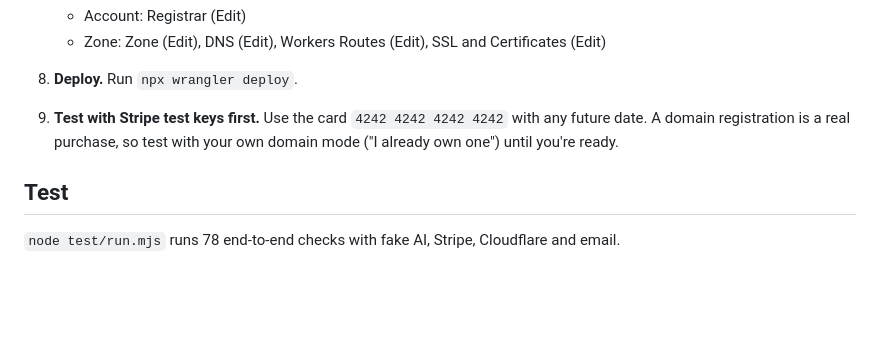
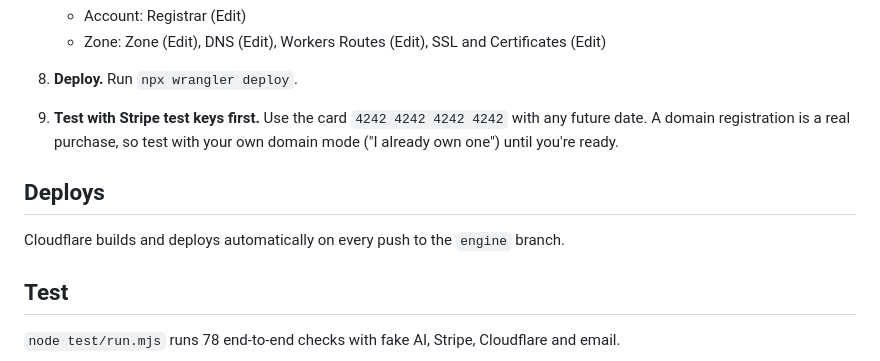
Before and after one commit to qazyfaxy-sketch/vantryai-site, a Markdown page: README.md, the part around the change. Rendered like a GitHub page; blank space fills up the shorter version.

Commit message:
Note automatic deploys from the engine branch
Co-Authored-By: Claude Opus 5.5 <noreply@anthropic.com>
Claude-Session: https://claude.ai/code/session_01E9AFPEova9tV6GPNriftfa

```diff
--- a/README.md
+++ b/README.md
@@ -58,6 +58,10 @@ You'll need accounts at **Cloudflare** (vantryai.com must use Cloudflare for its
 8. **Deploy.** Run `npx wrangler deploy`.
 9. **Test with Stripe test keys first.** Use the card `4242 4242 4242 4242` with any future date. A domain registration is a real purchase, so test with your own domain mode ("I already own one") until you're ready.
 
+## Deploys
+
+Cloudflare builds and deploys automatically on every push to the `engine` branch.
+
 ## Test
 
 `node test/run.mjs` runs 78 end-to-end checks with fake AI, Stripe, Cloudflare and email.
```
